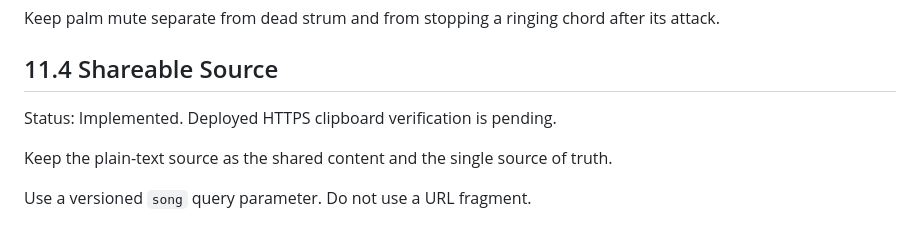
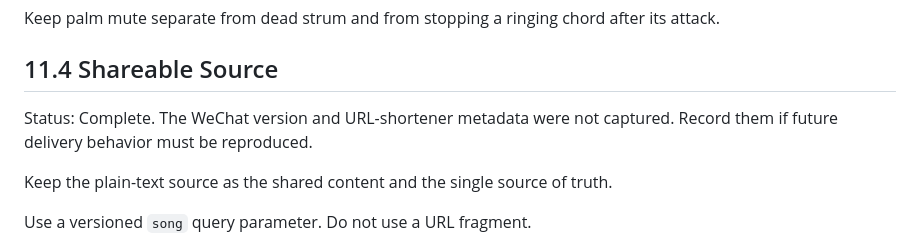
Before and after one commit to volo1st/volo1st.github.io, a Markdown page: ideas/guitar-strumming-backing-track-tool.md, the part around the change. Rendered like a GitHub page.

```diff
--- a/ideas/guitar-strumming-backing-track-tool.md
+++ b/ideas/guitar-strumming-backing-track-tool.md
@@ -671,7 +671,7 @@ Keep palm mute separate from dead strum and from stopping a ringing chord after
 
 ## 11.4 Shareable Source
 
-Status: Implemented. Deployed HTTPS clipboard verification is pending.
+Status: Complete. The WeChat version and URL-shortener metadata were not captured. Record them if future delivery behavior must be reproduced.
 
 Keep the plain-text source as the shared content and the single source of truth.
 
```
Also changed, not shown: tools/guitar-strumming/SHARING.md (+4 -3 lines).
